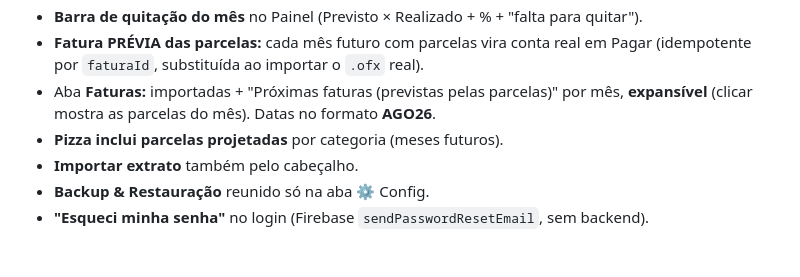
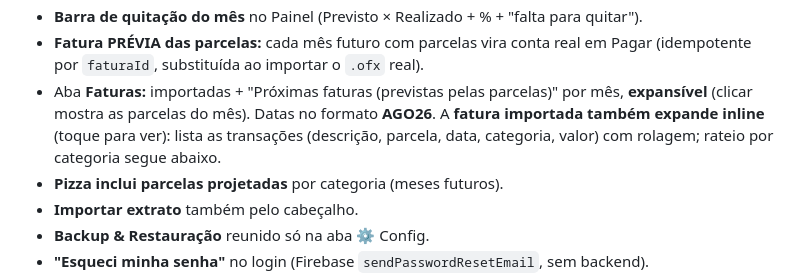
Before and after one commit to willianwiab/financeiro-familia, a Markdown page: PROJECT_STATUS.md, the part around the change. Drawn GitHub-style; blank space fills up the shorter version.

Commit message:
docs: registra fatura importada expansivel inline no PROJECT_STATUS
Co-Authored-By: Claude Opus 4.8 <noreply@anthropic.com>

```diff
--- a/PROJECT_STATUS.md
+++ b/PROJECT_STATUS.md
@@ -47,7 +47,9 @@ vários casais — cada família tem sua própria instância isolada.
 - **Fatura PRÉVIA das parcelas:** cada mês futuro com parcelas vira conta real em Pagar
   (idempotente por `faturaId`, substituída ao importar o `.ofx` real).
 - Aba **Faturas:** importadas + "Próximas faturas (previstas pelas parcelas)" por mês,
-  **expansível** (clicar mostra as parcelas do mês). Datas no formato **AGO26**.
+  **expansível** (clicar mostra as parcelas do mês). Datas no formato **AGO26**. A
+  **fatura importada também expande inline** (toque para ver): lista as transações
+  (descrição, parcela, data, categoria, valor) com rolagem; rateio por categoria segue abaixo.
 - **Pizza inclui parcelas projetadas** por categoria (meses futuros).
 - **Importar extrato** também pelo cabeçalho.
 - **Backup & Restauração** reunido só na aba ⚙️ Config.
```
